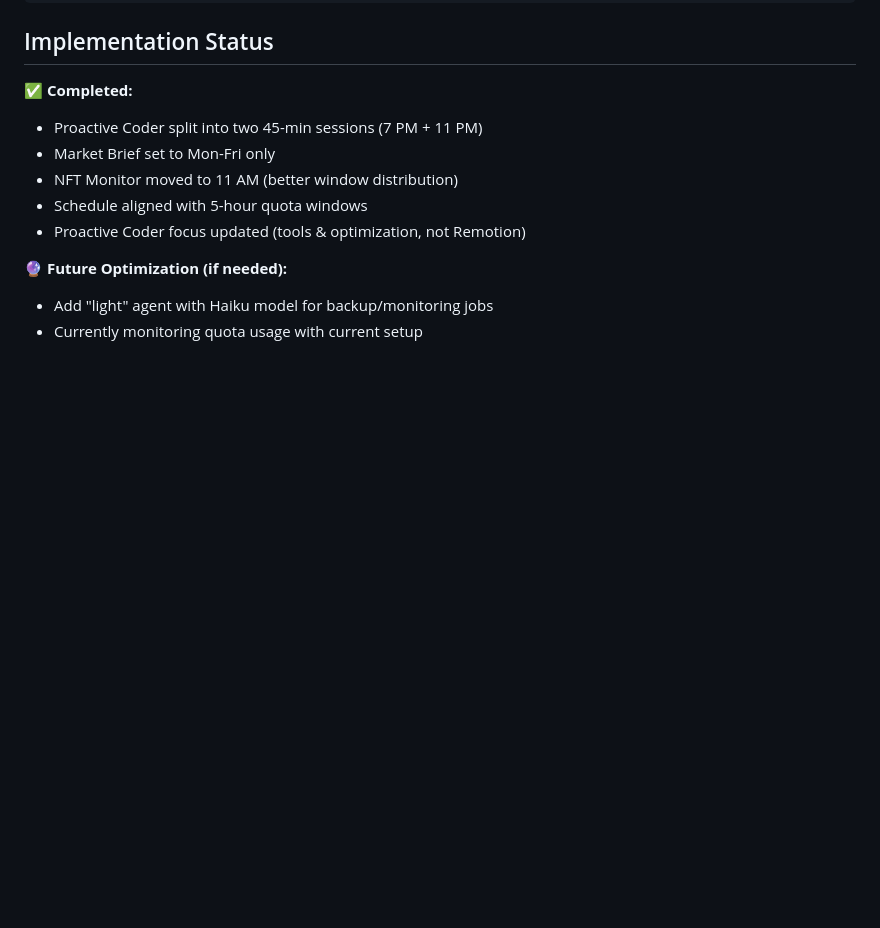
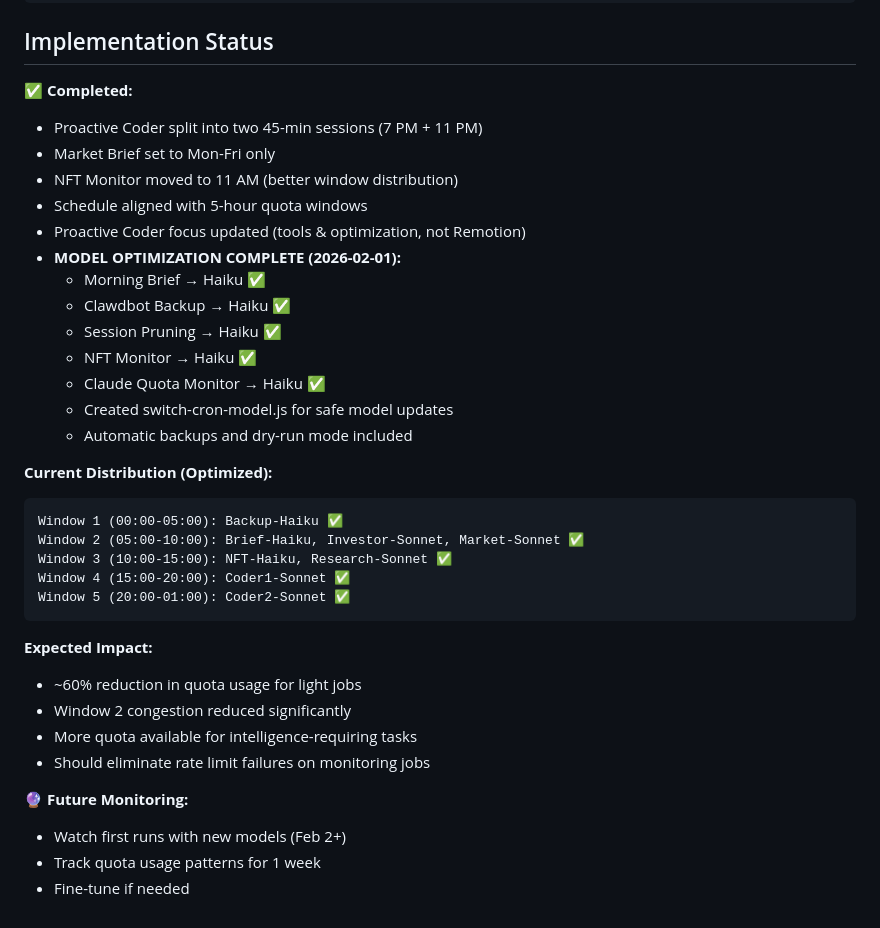
Before and after one commit to ehsanjso/sharkhar, a Markdown page: memory/quota-optimization-plan.md, the part around the change. GitHub-like rendering; blank space fills up the shorter version.

Commit message:
docs(memory): mark quota optimization as complete
Updated quota-optimization-plan.md with implementation status:
- All 5 light jobs successfully switched to Haiku
- Window distribution now optimized
- Expected ~60% reduction in quota usage for monitoring jobs

````diff
--- a/memory/quota-optimization-plan.md
+++ b/memory/quota-optimization-plan.md
@@ -85,7 +85,31 @@ Window 5 (20:00-01:00): 1 heavy job (Coder2-Sonnet)
 - NFT Monitor moved to 11 AM (better window distribution)
 - Schedule aligned with 5-hour quota windows
 - Proactive Coder focus updated (tools & optimization, not Remotion)
+- **MODEL OPTIMIZATION COMPLETE (2026-02-01):**
+  * Morning Brief → Haiku ✅
+  * Clawdbot Backup → Haiku ✅
+  * Session Pruning → Haiku ✅
+  * NFT Monitor → Haiku ✅
+  * Claude Quota Monitor → Haiku ✅
+  * Created switch-cron-model.js for safe model updates
+  * Automatic backups and dry-run mode included
 
-🔮 **Future Optimization (if needed):**
-- Add "light" agent with Haiku model for backup/monitoring jobs
-- Currently monitoring quota usage with current setup
+**Current Distribution (Optimized):**
+```
+Window 1 (00:00-05:00): Backup-Haiku ✅
+Window 2 (05:00-10:00): Brief-Haiku, Investor-Sonnet, Market-Sonnet ✅
+Window 3 (10:00-15:00): NFT-Haiku, Research-Sonnet ✅
+Window 4 (15:00-20:00): Coder1-Sonnet ✅
+Window 5 (20:00-01:00): Coder2-Sonnet ✅
+```
+
+**Expected Impact:**
+- ~60% reduction in quota usage for light jobs
+- Window 2 congestion reduced significantly
+- More quota available for intelligence-requiring tasks
+- Should eliminate rate limit failures on monitoring jobs
+
+🔮 **Future Monitoring:**
+- Watch first runs with new models (Feb 2+)
+- Track quota usage patterns for 1 week
+- Fine-tune if needed
````
